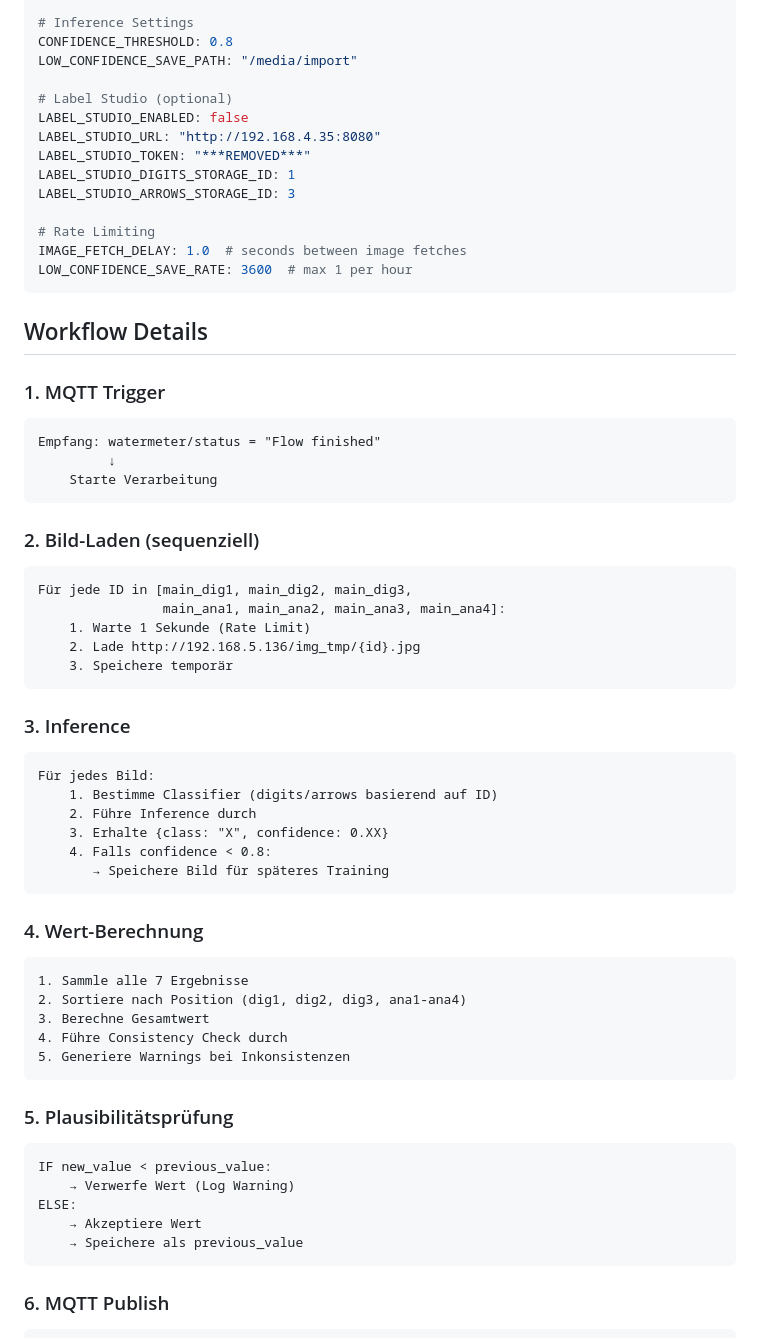
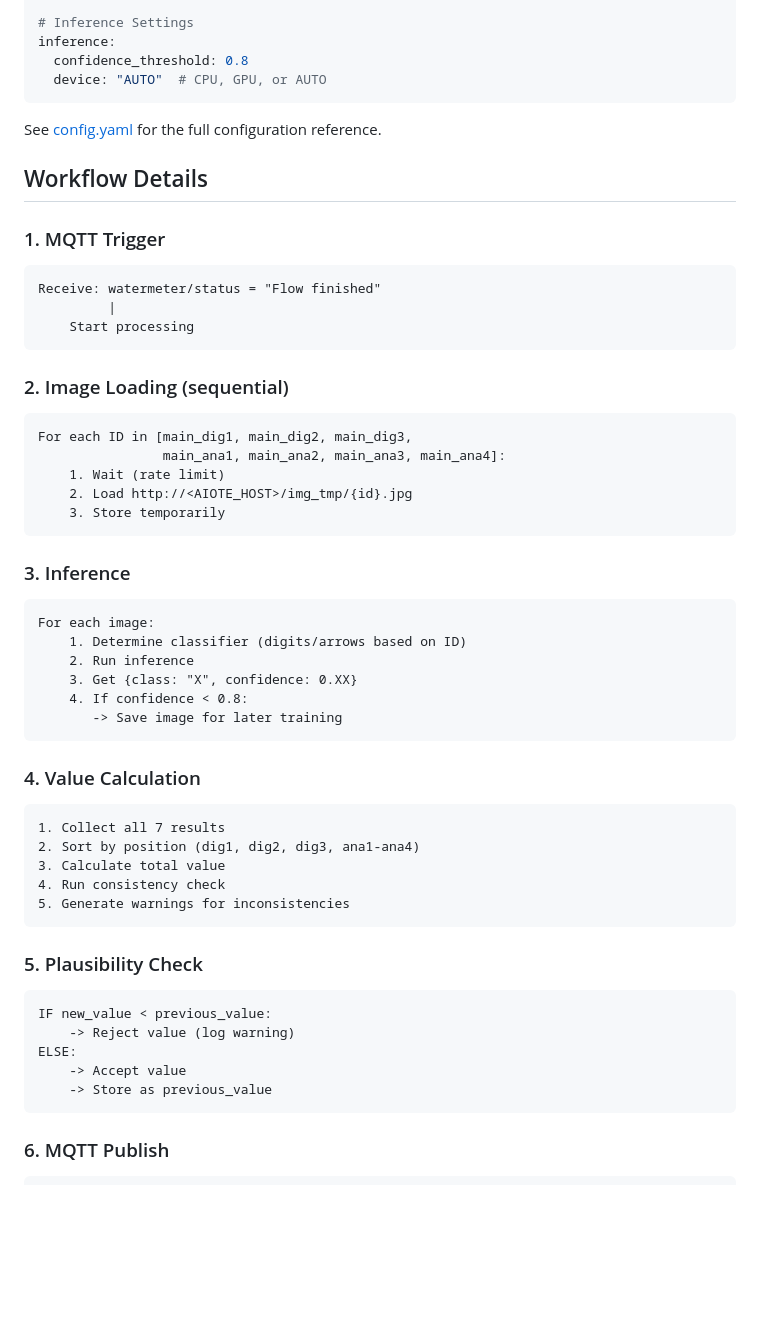
Before and after one commit to zeroflow/watermeter-inference, a Markdown page: README.md, the part around one of its changes. Drawn GitHub-style; blank space fills up the shorter version.

````diff
--- a/README.md
+++ b/README.md
@@ -159,64 +150,56 @@ HA_STATE_CLASS: "total_increasing"
 
 # Inference Settings
-CONFIDENCE_THRESHOLD: 0.8
-LOW_CONFIDENCE_SAVE_PATH: "/media/import"
+inference:
+  confidence_threshold: 0.8
+  device: "AUTO"  # CPU, GPU, or AUTO
+```
 
-# Label Studio (optional)
-LABEL_STUDIO_ENABLED: false
-LABEL_STUDIO_URL: "http://192.168.4.35:8080"
-LABEL_STUDIO_TOKEN: "***REMOVED***"
-LABEL_STUDIO_DIGITS_STORAGE_ID: 1
-LABEL_STUDIO_ARROWS_STORAGE_ID: 3
-
-# Rate Limiting
-IMAGE_FETCH_DELAY: 1.0  # seconds between image fetches
-LOW_CONFIDENCE_SAVE_RATE: 3600  # max 1 per hour
-```
+See [config.yaml](config.yaml) for the full configuration reference.
 
 ## Workflow Details
 
 ### 1. MQTT Trigger
 ```
-Empfang: watermeter/status = "Flow finished"
-         ↓
-    Starte Verarbeitung
+Receive: watermeter/status = "Flow finished"
+         |
+    Start processing
 ```
 
-### 2. Bild-Laden (sequenziell)
+### 2. Image Loading (sequential)
 ```
-Für jede ID in [main_dig1, main_dig2, main_dig3,
+For each ID in [main_dig1, main_dig2, main_dig3,
                 main_ana1, main_ana2, main_ana3, main_ana4]:
-    1. Warte 1 Sekunde (Rate Limit)
-    2. Lade http://192.168.5.136/img_tmp/{id}.jpg
-    3. Speichere temporär
+    1. Wait (rate limit)
+    2. Load http://<AIOTE_HOST>/img_tmp/{id}.jpg
+    3. Store temporarily
 ```
 
 ### 3. Inference
 ```
-Für jedes Bild:
-    1. Bestimme Classifier (digits/arrows basierend auf ID)
-    2. Führe Inference durch
-    3. Erhalte {class: "X", confidence: 0.XX}
-    4. Falls confidence < 0.8:
-       → Speichere Bild für späteres Training
+For each image:
+    1. Determine classifier (digits/arrows based on ID)
+    2. Run inference
+    3. Get {class: "X", confidence: 0.XX}
+    4. If confidence < 0.8:
+       -> Save image for later training
 ```
 
-### 4. Wert-Berechnung
+### 4. Value Calculation
 ```
-1. Sammle alle 7 Ergebnisse
-2. Sortiere nach Position (dig1, dig2, dig3, ana1-ana4)
-3. Berechne Gesamtwert
-4. Führe Consistency Check durch
-5. Generiere Warnings bei Inkonsistenzen
+1. Collect all 7 results
+2. Sort by position (dig1, dig2, dig3, ana1-ana4)
+3. Calculate total value
+4. Run consistency check
+5. Generate warnings for inconsistencies
 ```
 
-### 5. Plausibilitätsprüfung
+### 5. Plausibility Check
 ```
 IF new_value < previous_value:
-    → Verwerfe Wert (Log Warning)
+    -> Reject value (log warning)
 ELSE:
-    → Akzeptiere Wert
-    → Speichere als previous_value
+    -> Accept value
+    -> Store as previous_value
 ```
 
 ### 6. MQTT Publish
````
Also changed, not shown: other parts of README.md (+135 -177 lines), QUICKSTART.md (+80 -156 lines).
